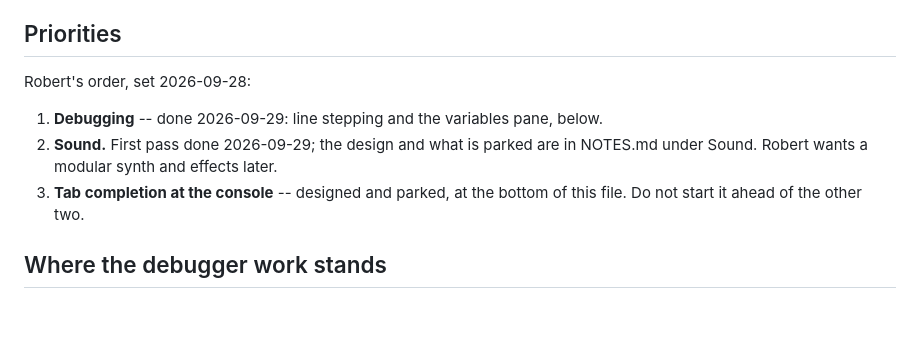
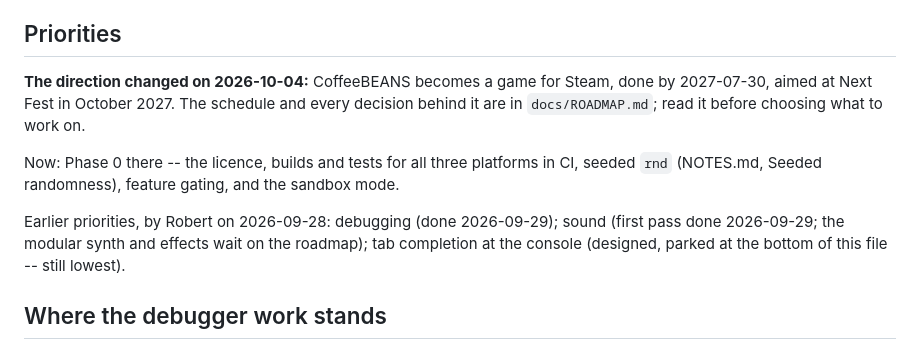
Before and after one commit to rdeforest/CoffeeBEANS, a Markdown page: AGENTS.md, the part around the change. Drawn GitHub-style; blank space fills up the shorter version.

```diff
--- a/AGENTS.md
+++ b/AGENTS.md
@@ -80,14 +80,19 @@ nothing with no error.
 
 ## Priorities
 
-Robert's order, set 2026-09-28:
+**The direction changed on 2026-10-04:** CoffeeBEANS becomes a game for
+Steam, done by 2027-07-30, aimed at Next Fest in October 2027. The schedule
+and every decision behind it are in `docs/ROADMAP.md`; read it before
+choosing what to work on.
 
-1. **Debugging** -- done 2026-09-29: line stepping and the variables pane,
-   below.
-2. **Sound.** First pass done 2026-09-29; the design and what is parked are
-   in NOTES.md under Sound. Robert wants a modular synth and effects later.
-3. **Tab completion at the console** -- designed and parked, at the bottom of
-   this file. Do not start it ahead of the other two.
+Now: Phase 0 there -- the licence, builds and tests for all three platforms
+in CI, seeded `rnd` (NOTES.md, Seeded randomness), feature gating, and the
+sandbox mode.
+
+Earlier priorities, by Robert on 2026-09-28: debugging (done 2026-09-29);
+sound (first pass done 2026-09-29; the modular synth and effects wait on the
+roadmap); tab completion at the console (designed, parked at the bottom of
+this file -- still lowest).
 
 ## Where the debugger work stands
 
```
Also changed, not shown: NOTES.md (+46 -0 lines), docs/ROADMAP.md (added, +113 -0 lines).
